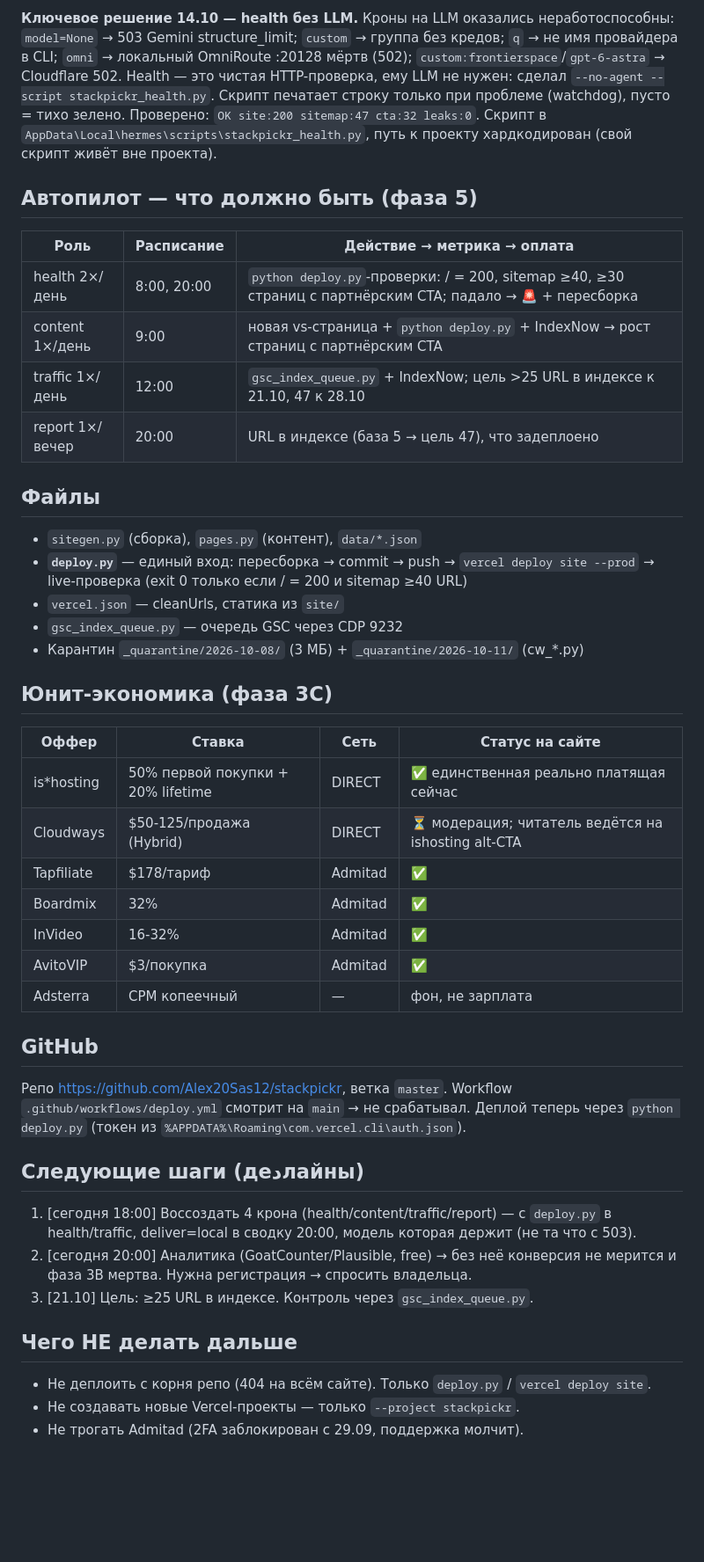
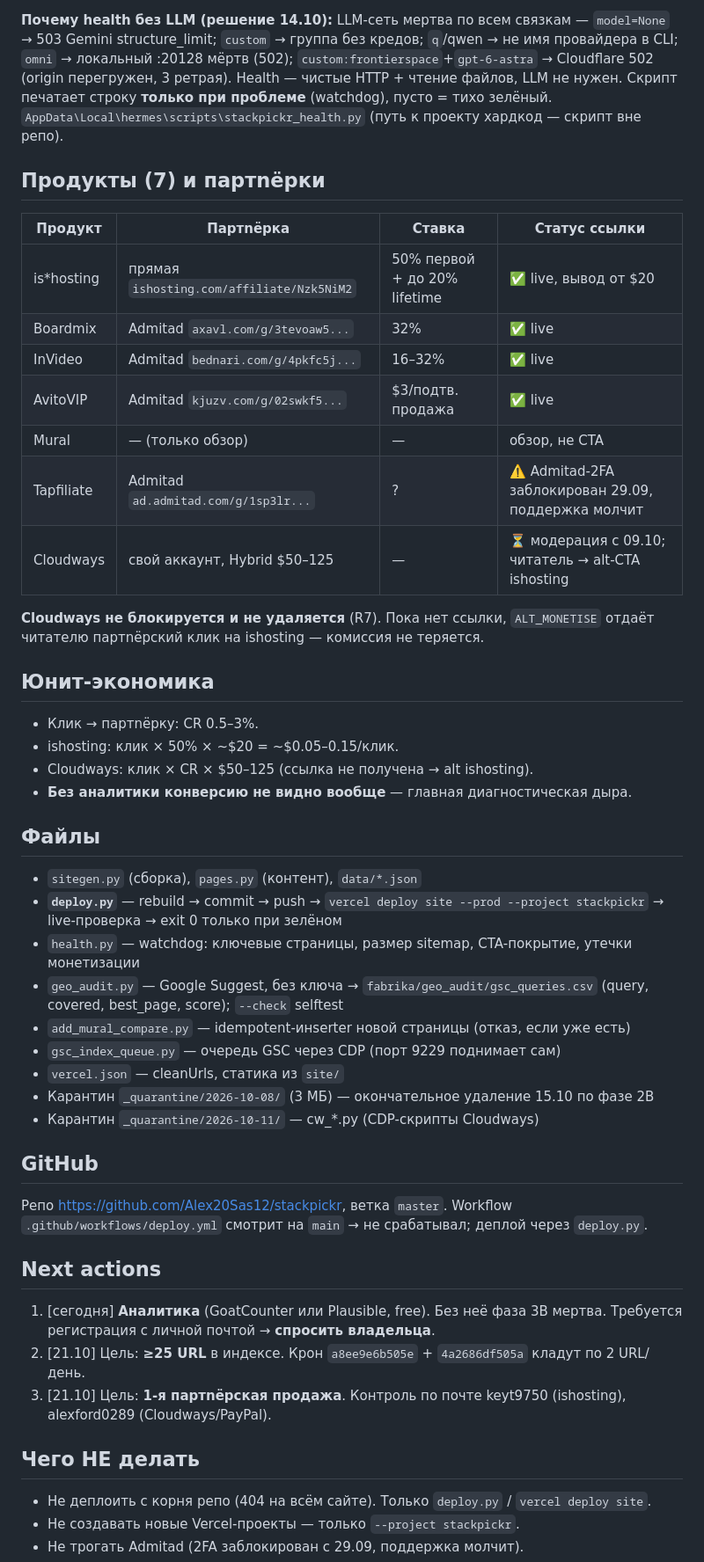
Before and after one commit to Alex20Sas12/stackpickr, a Markdown page: STATE.md, the part around one of its changes. Shown at 88% size. Drawn GitHub-style; blank space fills up the shorter version.

Commit message:
STATE.md 17:50: 48 pages, health no_agent, Miro-alternative page, CTA rule fixed

```diff
--- a/STATE.md
+++ b/STATE.md
@@ -48,51 +44,54 @@
 
-**Ключевое решение 14.10 — health без LLM.** Кроны на LLM оказались неработоспособны:
-`model=None` → 503 Gemini structure_limit; `custom` → группа без кредов; `q` → не имя провайдера в CLI;
-`omni` → локальный OmniRoute :20128 мёртв (502); `custom:frontierspace`/`gpt-6-astra` → Cloudflare 502.
-Health — это чистая HTTP-проверка, ему LLM не нужен: сделал `--no-agent --script stackpickr_health.py`.
-Скрипт печатает строку только при проблеме (watchdog), пусто = тихо зелено. Проверено: `OK site:200 sitemap:47 cta:32 leaks:0`.
-Скрипт в `AppData\Local\hermes\scripts\stackpickr_health.py`, путь к проекту хардкодирован (свой скрипт живёт вне проекта).
+**Почему health без LLM (решение 14.10):** LLM-сеть мертва по всем связкам —
+`model=None` → 503 Gemini structure_limit; `custom` → группа без кредов; `q`/qwen → не имя
+провайдера в CLI; `omni` → локальный :20128 мёртв (502); `custom:frontierspace`+`gpt-6-astra`
+→ Cloudflare 502 (origin перегружен, 3 ретрая). Health — чистые HTTP + чтение файлов, LLM не нужен.
+Скрипт печатает строку **только при проблеме** (watchdog), пусто = тихо зелёный.
+`AppData\Local\hermes\scripts\stackpickr_health.py` (путь к проекту хардкод — скрипт вне репо).
 
-## Автопилот — что должно быть (фаза 5)
-| Роль | Расписание | Действие → метрика → оплата |
-|---|---|---|
-| health 2×/день | 8:00, 20:00 | `python deploy.py`-проверки: / = 200, sitemap ≥40, ≥30 страниц с партнёрским CTA; падало → 🚨 + пересборка |
-| content 1×/день | 9:00 | новая vs-страница + `python deploy.py` + IndexNow → рост страниц с партнёрским CTA |
-| traffic 1×/день | 12:00 | `gsc_index_queue.py` + IndexNow; цель >25 URL в индексе к 21.10, 47 к 28.10 |
-| report 1×/вечер | 20:00 | URL в индексе (база 5 → цель 47), что задеплоено |
+## Продукты (7) и партnёрки
+| Продукт | Партnёрка | Ставка | Статус ссылки |
+|---|---|---|---|
+| is*hosting | прямая `ishosting.com/affiliate/Nzk5NiM2` | 50% первой + до 20% lifetime | ✅ live, вывод от $20 |
+| Boardmix | Admitad `axavl.com/g/3tevoaw5...` | 32% | ✅ live |
+| InVideo | Admitad `bednari.com/g/4pkfc5j...` | 16–32% | ✅ live |
+| AvitoVIP | Admitad `kjuzv.com/g/02swkf5...` | $3/подтв. продажа | ✅ live |
+| Mural | — (только обзор) | — | обзор, не CTA |
+| Tapfiliate | Admitad `ad.admitad.com/g/1sp3lr...` | ? | ⚠️ Admitad-2FA заблокирован 29.09, поддержка молчит |
+| Cloudways | свой аккаунт, Hybrid $50–125 | — | ⏳ модерация с 09.10; читатель → alt-CTA ishosting |
+
+**Cloudways не блокируется и не удаляется** (R7). Пока нет ссылки, `ALT_MONETISE`
+отдаёт читателю партnёрский клик на ishosting — комиссия не теряется.
+
+## Юнит-экономика
+- Клик → партnёрку: CR 0.5–3%.
+- ishosting: клик × 50% × ~$20 = ~$0.05–0.15/клик.
+- Cloudways: клик × CR × $50–125 (ссылка не получена → alt ishosting).
+- **Без аналитики конверсию не видно вообще** — главная диагностическая дыра.
 
 ## Файлы
 - `sitegen.py` (сборка), `pages.py` (контент), `data/*.json`
-- **`deploy.py`** — единый вход: пересборка → commit → push → `vercel deploy site --prod`
-  → live-проверка (exit 0 только если / = 200 и sitemap ≥40 URL)
+- **`deploy.py`** — rebuild → commit → push → `vercel deploy site --prod --project stackpickr` → live-проверка → exit 0 только при зелёном
+- `health.py` — watchdog: ключевые страницы, размер sitemap, CTA-покрытие, утечки монетизации
+- `geo_audit.py` — Google Suggest, без ключа → `fabrika/geo_audit/gsc_queries.csv` (query, covered, best_page, score); `--check` selftest
+- `add_mural_compare.py` — idempotent-инserter новой страницы (отказ, если уже есть)
+- `gsc_index_queue.py` — очередь GSC через CDP (порт 9229 поднимает сам)
 - `vercel.json` — cleanUrls, статика из `site/`
-- `gsc_index_queue.py` — очередь GSC через CDP 9232
-- Карантин `_quarantine/2026-10-08/` (3 МБ) + `_quarantine/2026-10-11/` (cw_*.py)
-
-## Юнит-экономика (фаза 3C)
-| Оффер | Ставка | Сеть | Статус на сайте |
-|---|---|---|---|
-| is*hosting | 50% первой покупки + 20% lifetime | DIRECT | ✅ единственная реально платящая сейчас |
-| Cloudways | $50-125/продажа (Hybrid) | DIRECT | ⏳ модерация; читатель ведётся на ishosting alt-CTA |
-| Tapfiliate | $178/тариф | Admitad | ✅ |
-| Boardmix | 32% | Admitad | ✅ |
-| InVideo | 16-32% | Admitad | ✅ |
-| AvitoVIP | $3/покупка | Admitad | ✅ |
-| Adsterra | CPM копеечный | — | фон, не зарплата |
+- Карантин `_quarantine/2026-10-08/` (3 МБ) — окончательное удаление 15.10 по фазе 2B
+- Карантин `_quarantine/2026-10-11/` — cw_*.py (CDP-скрипты Cloudways)
 
 ## GitHub
 Репо https://github.com/Alex20Sas12/stackpickr, ветка `master`.
-Workflow `.github/workflows/deploy.yml` смотрит на `main` → не срабатывал.
-Деплой теперь через `python deploy.py` (токен из `%APPDATA%\Roaming\com.vercel.cli\auth.json`).
+Workflow `.github/workflows/deploy.yml` смотрит на `main` → не срабатывал; деплой через `deploy.py`.
 
-## Следующие шаги (деدлайны)
-1. [сегодня 18:00] Воссоздать 4 крона (health/content/traffic/report) — с `deploy.py` в health/traffic,
-   deliver=local в сводку 20:00, модель которая держит (не та что с 503).
-2. [сегодня 20:00] Аналитика (GoatCounter/Plausible, free) → без неё конверсия не мерится и фаза 3B мертва.
-   Нужна регистрация → спросить владельца.
-3. [21.10] Цель: ≥25 URL в индексе. Контроль через `gsc_index_queue.py`.
+## Next actions
+1. [сегодня] **Аналитика** (GoatCounter или Plausible, free). Без неё фаза 3B мертва.
+   Требуется регистрация с личной почтой → **спросить владельца**.
+2. [21.10] Цель: **≥25 URL** в индексе. Крон `a8ee9e6b505e` + `4a2686df505a` кладут по 2 URL/день.
+3. [21.10] Цель: **1-я партnёрская продажа**. Контроль по почте keyt9750 (ishosting),
+   alexford0289 (Cloudways/PayPal).
 
-## Чего НЕ делать дальше
+## Чего НЕ делать
 - Не деплоить с корня репо (404 на всём сайте). Только `deploy.py` / `vercel deploy site`.
 - Не создавать новые Vercel-проекты — только `--project stackpickr`.
 - Не трогать Admitad (2FA заблокирован с 29.09, поддержка молчит).
```
Also changed, not shown: other parts of STATE.md (+53 -33 lines).
